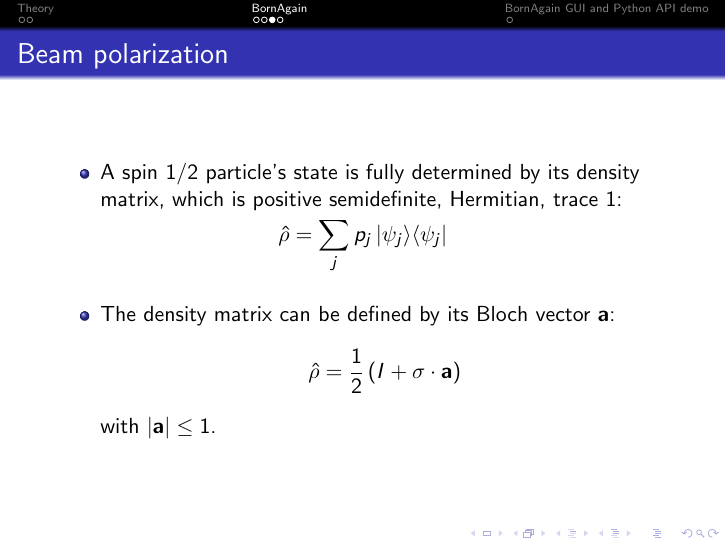
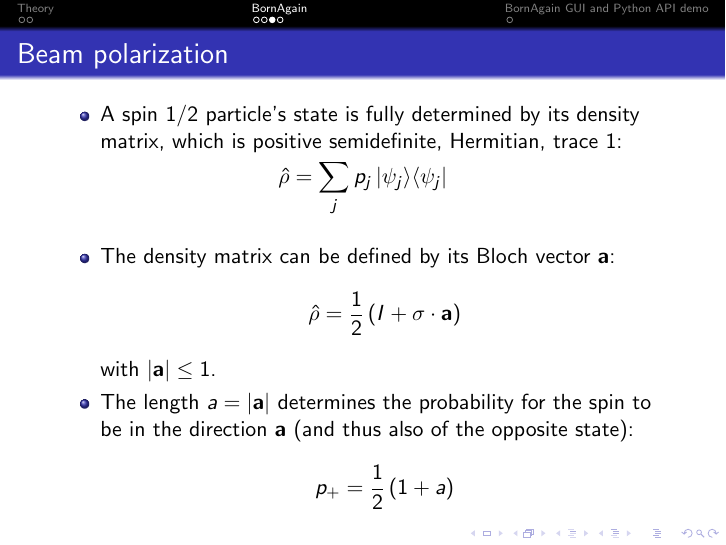
Before and after one commit to scgmlz/BornAgain-tutorial, LaTeX slides (talks/day_2/polarized_neutrons_W/polarized_neutrons.tex): page 7 of 9. Compiled offline with pdfLaTeX.

Commit message:
Add comment on beam polarization

```diff
--- a/talks/day_2/polarized_neutrons_W/polarized_neutrons.tex
+++ b/talks/day_2/polarized_neutrons_W/polarized_neutrons.tex
@@ -85,6 +85,10 @@
         \item The density matrix can be defined by its Bloch vector $\mathbf a$:
         \[ \hat\rho = \frac{1}{2}\left( I + \sigma\cdot\mathbf a \right) \]
               with $|\mathbf a| \leq 1$.
+        \item The length $a=\left| \mathbf a \right|$ determines the probability\
+              for the spin to be in the direction $\mathbf a$ (and thus also of\
+              the opposite state):
+        \[ p_+ = \frac{1}{2}\left( 1 + a \right) \]
     \end{itemize}
 
 \end{frame}
```
Also changed, not shown: talks/day_2/polarized_neutrons_W/polarized_neutrons.pdf.
